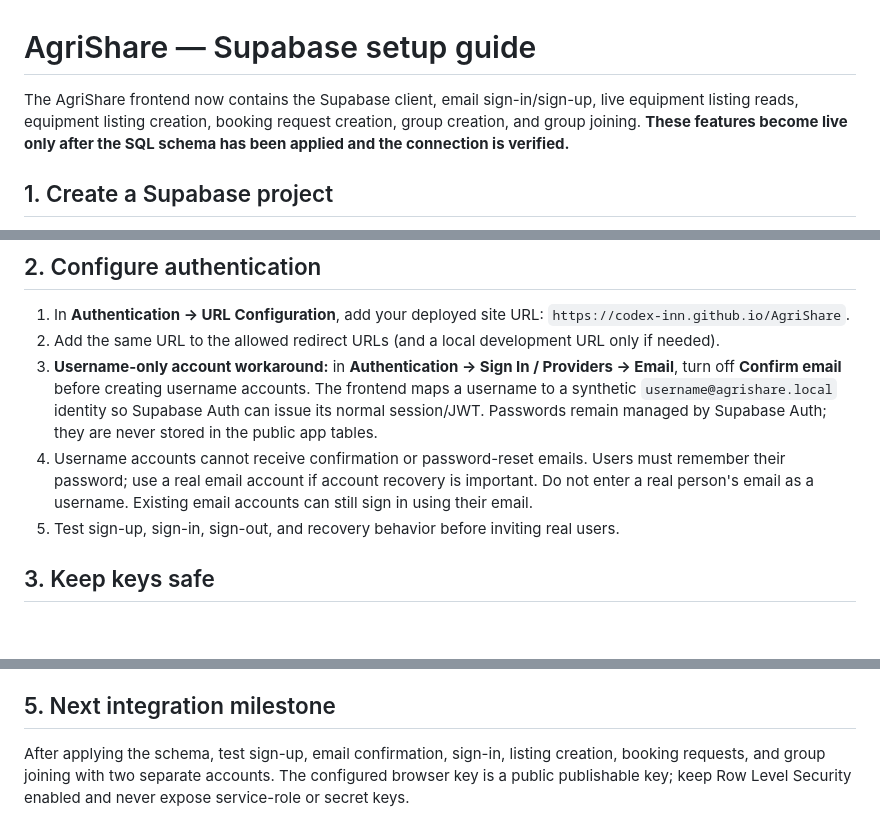
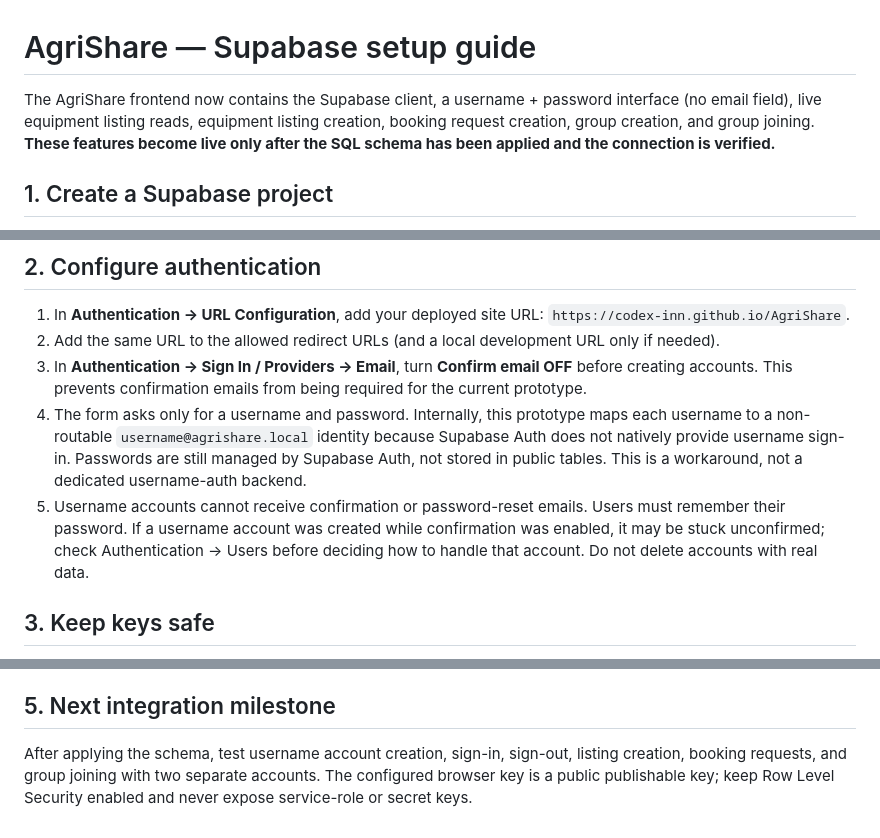
Before and after one commit to codex-inn/AgriShare, a Markdown page: supabase/SETUP.md, 3 parts joined by grey strips. Rendered like a GitHub page; blank space fills up the shorter version.

Commit message:
Document username-only Supabase auth workaround

```diff
--- a/supabase/SETUP.md
+++ b/supabase/SETUP.md
@@ -1,6 +1,6 @@
 # AgriShare — Supabase setup guide
 
-The AgriShare frontend now contains the Supabase client, email sign-in/sign-up, live equipment listing reads, equipment listing creation, booking request creation, group creation, and group joining. **These features become live only after the SQL schema has been applied and the connection is verified.**
+The AgriShare frontend now contains the Supabase client, a username + password interface (no email field), live equipment listing reads, equipment listing creation, booking request creation, group creation, and group joining. **These features become live only after the SQL schema has been applied and the connection is verified.**
 
 ## 1. Create a Supabase project
 1. Create a project in Supabase and save the database password privately.
@@ -11,9 +11,9 @@ The AgriShare frontend now contains the Supabase client, email sign-in/sign-up,
 ## 2. Configure authentication
 1. In **Authentication → URL Configuration**, add your deployed site URL: `https://codex-inn.github.io/AgriShare`.
 2. Add the same URL to the allowed redirect URLs (and a local development URL only if needed).
-3. **Username-only account workaround:** in **Authentication → Sign In / Providers → Email**, turn off **Confirm email** before creating username accounts. The frontend maps a username to a synthetic `username@agrishare.local` identity so Supabase Auth can issue its normal session/JWT. Passwords remain managed by Supabase Auth; they are never stored in the public app tables.
-4. Username accounts cannot receive confirmation or password-reset emails. Users must remember their password; use a real email account if account recovery is important. Do not enter a real person's email as a username. Existing email accounts can still sign in using their email.
-5. Test sign-up, sign-in, sign-out, and recovery behavior before inviting real users.
+3. In **Authentication → Sign In / Providers → Email**, turn **Confirm email OFF** before creating accounts. This prevents confirmation emails from being required for the current prototype.
+4. The form asks only for a username and password. Internally, this prototype maps each username to a non-routable `username@agrishare.local` identity because Supabase Auth does not natively provide username sign-in. Passwords are still managed by Supabase Auth, not stored in public tables. This is a workaround, not a dedicated username-auth backend.
+5. Username accounts cannot receive confirmation or password-reset emails. Users must remember their password. If a username account was created while confirmation was enabled, it may be stuck unconfirmed; check Authentication → Users before deciding how to handle that account. Do not delete accounts with real data.
 
 ## 3. Keep keys safe
 The browser integration may use only the Supabase **Project URL** and the **anon/publishable key**. These are designed for client use when Row Level Security is correctly configured.
@@ -28,4 +28,4 @@ The browser integration may use only the Supabase **Project URL** and the **anon
 - Do not rely on the `verified` field as proof of identity; verification must be an actual reviewed process.
 
 ## 5. Next integration milestone
-After applying the schema, test sign-up, email confirmation, sign-in, listing creation, booking requests, and group joining with two separate accounts. The configured browser key is a public publishable key; keep Row Level Security enabled and never expose service-role or secret keys.
+After applying the schema, test username account creation, sign-in, sign-out, listing creation, booking requests, and group joining with two separate accounts. The configured browser key is a public publishable key; keep Row Level Security enabled and never expose service-role or secret keys.
```
